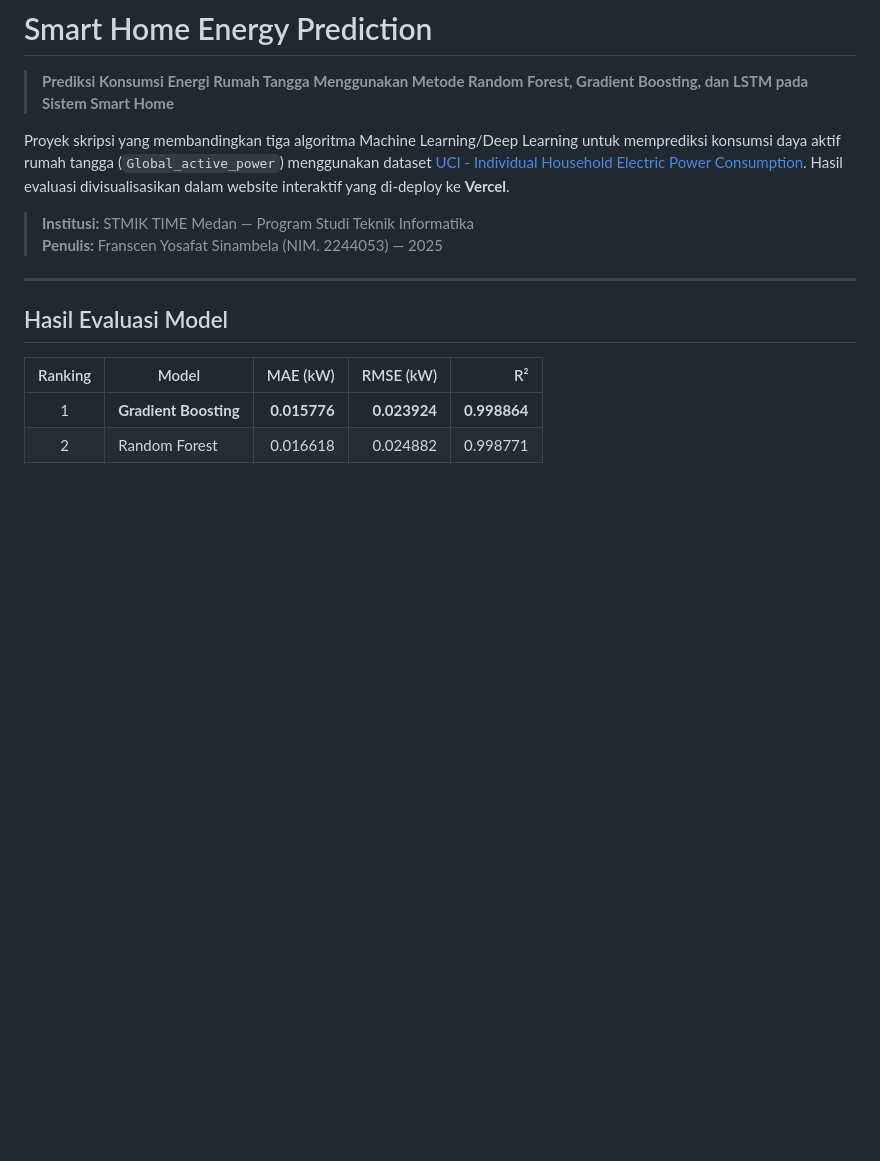
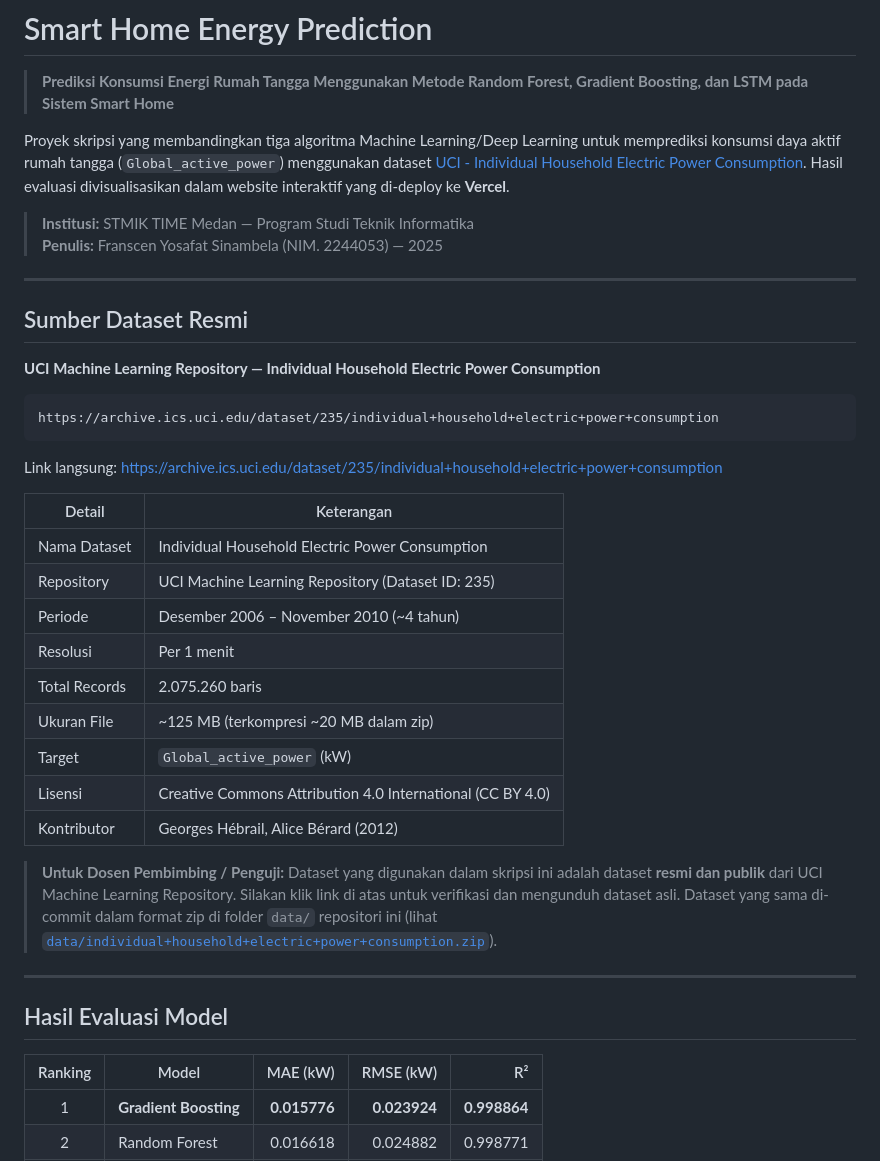
Before and after one commit to Direx86/smart-home-energy-prediction, a Markdown page: README.md, the part around the change. Rendered like a GitHub page; blank space fills up the shorter version.

````diff
--- a/README.md
+++ b/README.md
@@ -6,6 +6,32 @@ Proyek skripsi yang membandingkan tiga algoritma Machine Learning/Deep Learning
 
 > **Institusi:** STMIK TIME Medan — Program Studi Teknik Informatika
 > **Penulis:** Franscen Yosafat Sinambela (NIM. 2244053) — 2025
+
+---
+
+## Sumber Dataset Resmi
+
+**UCI Machine Learning Repository — Individual Household Electric Power Consumption**
+
+```
+https://archive.ics.uci.edu/dataset/235/individual+household+electric+power+consumption
+```
+
+Link langsung: <https://archive.ics.uci.edu/dataset/235/individual+household+electric+power+consumption>
+
+| Detail | Keterangan |
+|--------|------------|
+| Nama Dataset | Individual Household Electric Power Consumption |
+| Repository | UCI Machine Learning Repository (Dataset ID: 235) |
+| Periode | Desember 2006 – November 2010 (~4 tahun) |
+| Resolusi | Per 1 menit |
+| Total Records | 2.075.260 baris |
+| Ukuran File | ~125 MB (terkompresi ~20 MB dalam zip) |
+| Target | `Global_active_power` (kW) |
+| Lisensi | Creative Commons Attribution 4.0 International (CC BY 4.0) |
+| Kontributor | Georges Hébrail, Alice Bérard (2012) |
+
+> **Untuk Dosen Pembimbing / Penguji:** Dataset yang digunakan dalam skripsi ini adalah dataset **resmi dan publik** dari UCI Machine Learning Repository. Silakan klik link di atas untuk verifikasi dan mengunduh dataset asli. Dataset yang sama di-commit dalam format zip di folder `data/` repositori ini (lihat [`data/individual+household+electric+power+consumption.zip`](data/individual+household+electric+power+consumption.zip)).
 
 ---
 
````
